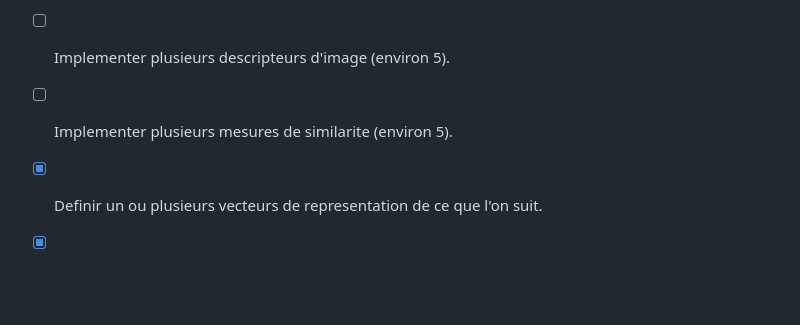
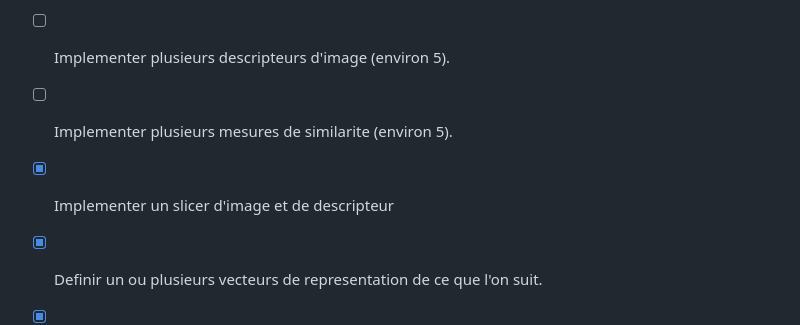
Before and after one commit to gabriel-combe/Cuttlefish_Tracker, a Markdown page: README.md, the part around the change. GitHub-like rendering; blank space fills up the shorter version.

```diff
--- a/README.md
+++ b/README.md
@@ -23,6 +23,7 @@ Il se decoupera donc en plusieurs sous objectifs:
 - [ ] Creer un programme pour la detection initiale de seiches.
 - [ ] Implementer plusieurs descripteurs d'image (environ 5).
 - [ ] Implementer plusieurs mesures de similarite (environ 5).
+- [x] Implementer un slicer d'image et de descripteur
 - [x] Definir un ou plusieurs vecteurs de representation de ce que l'on suit.
 - [x] Implementer un filtre a particule modulable.
 - [ ] Creer un programme principal qui va gerer les transmissions de donnees entre modules.
```
